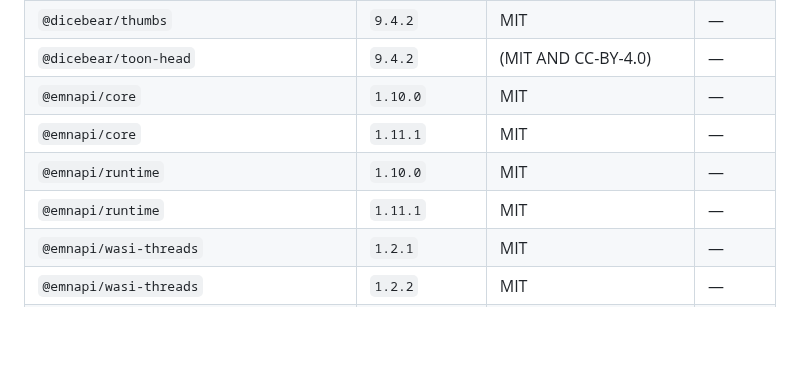
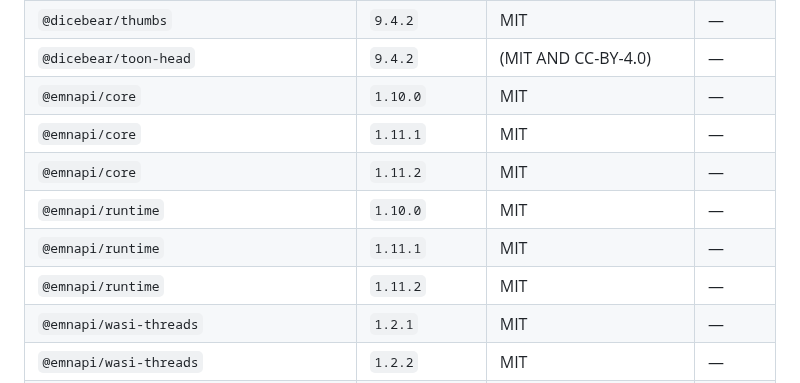
Before and after one commit to simonguo/evidenceloom, a Markdown page: THIRD_PARTY_NOTICES.md, the part around the change. Rendered like a GitHub page; blank space fills up the shorter version.

```diff
--- a/THIRD_PARTY_NOTICES.md
+++ b/THIRD_PARTY_NOTICES.md
@@ -182,8 +182,10 @@ uv run python scripts/generate_third_party_notices.py
 | `@dicebear/toon-head` | `9.4.2` | (MIT AND CC-BY-4.0) | — |
 | `@emnapi/core` | `1.10.0` | MIT | — |
 | `@emnapi/core` | `1.11.1` | MIT | — |
+| `@emnapi/core` | `1.11.2` | MIT | — |
 | `@emnapi/runtime` | `1.10.0` | MIT | — |
 | `@emnapi/runtime` | `1.11.1` | MIT | — |
+| `@emnapi/runtime` | `1.11.2` | MIT | — |
 | `@emnapi/wasi-threads` | `1.2.1` | MIT | — |
 | `@emnapi/wasi-threads` | `1.2.2` | MIT | — |
 | `@epic-web/invariant` | `1.0.0` | MIT | — |
```
Also changed, not shown: README.md (+4 -0 lines), assets/desktop/desktop-tasks.png, 7 other files.
